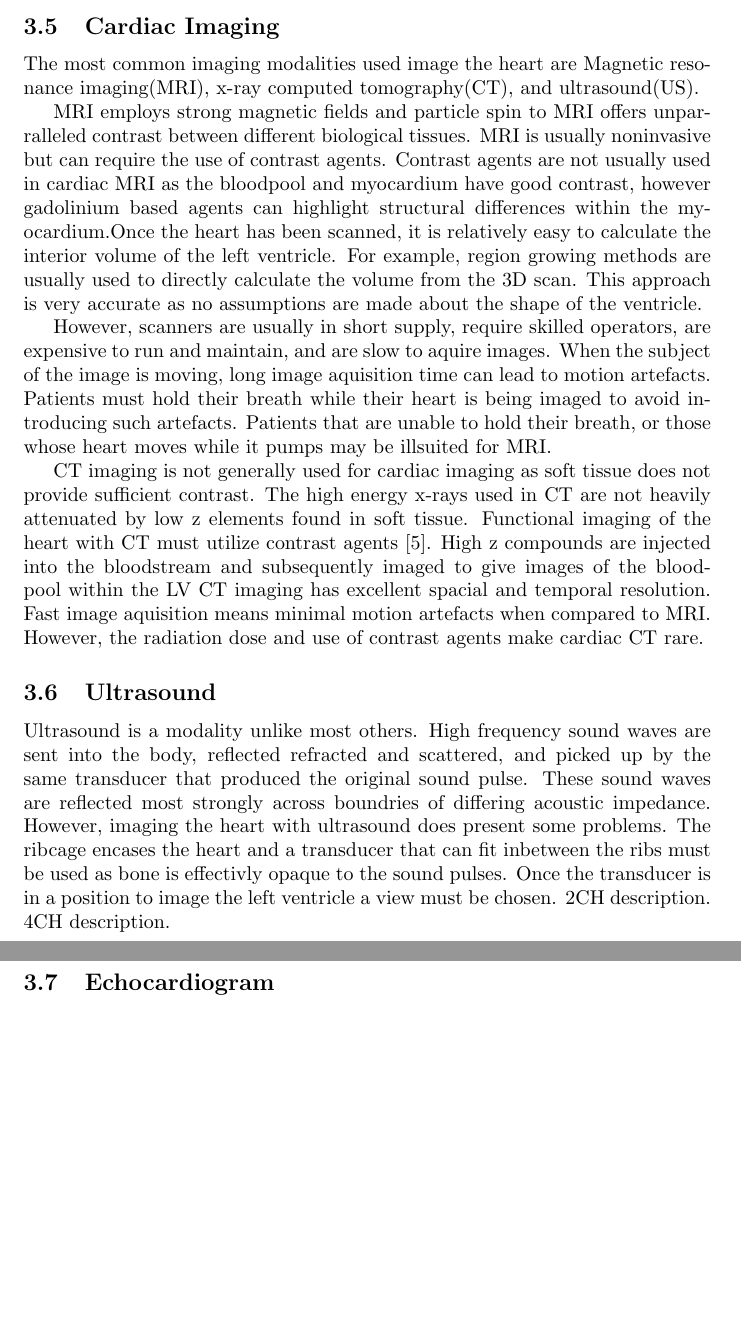
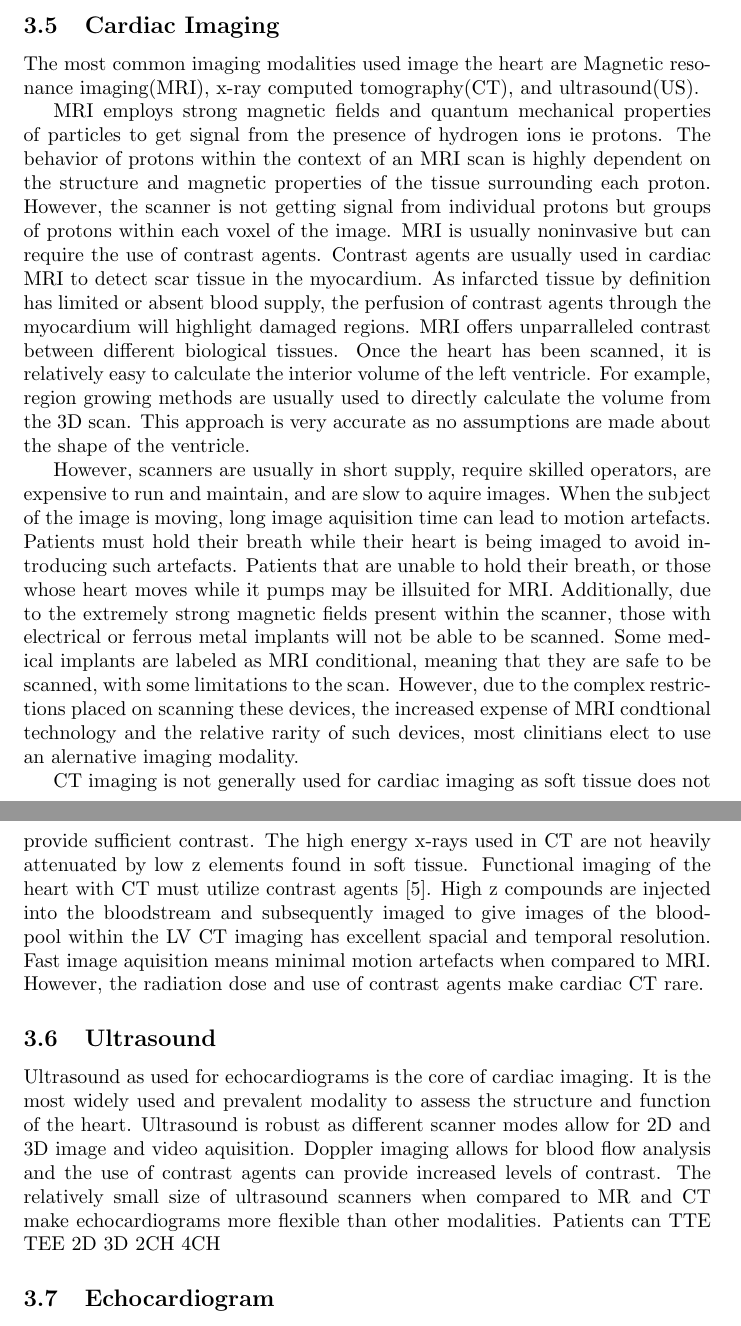
Before and after one commit to Termynator/us_seg, a LaTeX document (report/report.tex): two parts of pages 4 and 5 of 11 before the commit and two parts of pages 4 and 5 of 12 after it, joined at a grey line, cut so that both start at the same text, the shorter picture padded with empty space. Compiled offline with pdfLaTeX.

Commit message:
report boyyys

```diff
--- a/report/report.tex
+++ b/report/report.tex
@@ -100,11 +120,14 @@ Imaging the heart has the ability of providing detailed structural information o
 The most common imaging modalities used image the heart are Magnetic resonance imaging(MRI), x-ray computed tomography(CT), and ultrasound(US).
 
 %what is MRI
-MRI employs strong magnetic fields and particle spin to
+MRI employs strong magnetic fields and quantum mechanical properties of particles to get signal from the presence of hydrogen ions ie protons.
+The behavior of protons within the context of an MRI scan is highly dependent on the structure and magnetic properties of the tissue surrounding each proton.
+However, the scanner is not getting signal from individual protons but groups of protons within each voxel of the image.
+MRI is usually noninvasive but can require the use of contrast agents.
+Contrast agents are usually used in cardiac MRI to detect scar tissue in the myocardium.
+As infarcted tissue by definition has limited or absent blood supply, the perfusion of contrast agents through the myocardium will highlight damaged regions.
+%MRI pros
 MRI offers unparralleled contrast between different biological tissues.
-MRI is usually noninvasive but can require the use of contrast agents.
-Contrast agents are not usually used in cardiac MRI as the bloodpool and myocardium have good contrast, however gadolinium based agents can highlight structural differences within the myocardium.%need ref
-%MRI pros
 Once the heart has been scanned, it is relatively easy to calculate the interior volume of the left ventricle.
 For example, region growing methods are usually used  to directly calculate the volume from the 3D scan.
 This approach is very accurate as no assumptions are made about the shape of the ventricle.
@@ -114,6 +137,9 @@ However, scanners are usually in short supply, require skilled operators, are ex
 When the subject of the image is moving, long image aquisition time can lead to motion artefacts.
 Patients must hold their breath while their heart is being imaged to avoid introducing such artefacts.
 Patients that are unable to hold their breath, or those whose heart moves while it pumps may be illsuited for MRI.
+Additionally, due to the extremely strong magnetic fields present within the scanner, those with electrical or ferrous metal implants will not be able to be scanned.
+Some medical implants are labeled as MRI conditional, meaning that they are safe to be scanned, with some limitations to the scan.
+However, due to the complex restrictions placed on scanning these devices, the increased expense of MRI condtional technology and the relative rarity of such devices, most clinitians elect to use an alernative imaging modality.\cite{
 
 %What is cardiac CT
 CT imaging is not generally used for cardiac imaging as soft tissue does not provide sufficient contrast.
@@ -128,15 +154,18 @@ However, the radiation dose and use of contrast agents make cardiac CT rare.
 %short as details will come from next section
 
 \subsection{Ultrasound}
-
-Ultrasound is a modality unlike most others.
-High frequency sound waves are sent into the body, reflected refracted and scattered, and picked up by the same transducer that produced the original sound pulse.
-These sound waves are reflected most strongly across boundries of differing acoustic impedance.
-However, imaging the heart with ultrasound does present some problems.
-The ribcage encases the heart and a transducer that can fit inbetween the ribs must be used as bone is effectivly opaque to the sound pulses.
-Once the transducer is in a position to image the left ventricle a view must be chosen.
-2CH description.
-4CH description.
+Ultrasound as used for echocardiograms is the core of cardiac imaging.
+It is the most widely used and prevalent modality to assess the structure and function of the heart.
+Ultrasound is robust as different scanner modes allow for 2D and 3D image and video aquisition.
+Doppler imaging allows for blood flow analysis and the use of contrast agents can provide increased levels of contrast.
+The relatively small size of ultrasound scanners when compared to MR and CT make echocardiograms more flexible than other modalities.
+Patients can
+TTE
+TEE
+2D
+3D
+2CH
+4CH
 \subsection{Echocardiogram}
 Echocardiograms are integral to cardiac evaluation.
 \subsection{Segmentation}
```
Also changed, not shown: report/sources.bib (+27 -0 lines), report/report.pdf, report/sources/adv_echo_training_jacc.pdf (added), report/sources/deep_learn_lit_review_us.pdf (added), report/sources/jacc_lv_func_echo.pdf (added), report/sources/nih_lvm.pdf (added), report/report.tex (42 more changed lines), 3 other files.
